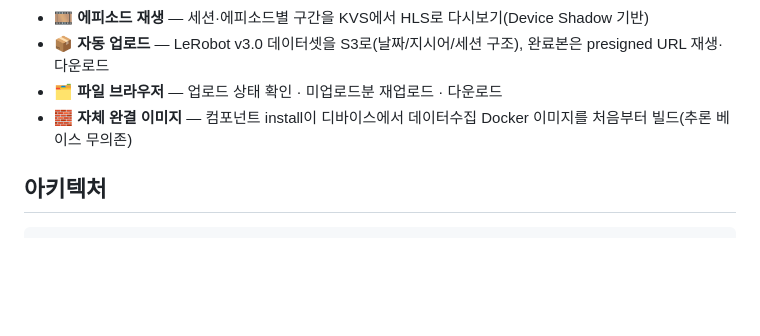
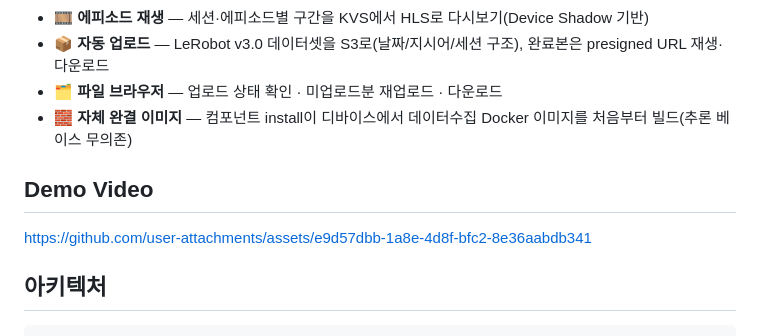
Before and after one commit to aws-samples/sample-lerobot-data-collection-on-aws-iot-greengrass, a Markdown page: README-ko.md, the part around the change. GitHub-like rendering; blank space fills up the shorter version.

Commit message:
Add demo video section to README-ko.md
Added a demo video link to the README.

```diff
--- a/README-ko.md
+++ b/README-ko.md
@@ -29,6 +29,11 @@ Jetson AGX Thor(JetPack 7 / CUDA 13, aarch64)에서 검증되었습니다.
 - 📦 **자동 업로드** — LeRobot v3.0 데이터셋을 S3로(날짜/지시어/세션 구조), 완료본은 presigned URL 재생·다운로드
 - 🗂 **파일 브라우저** — 업로드 상태 확인 · 미업로드분 재업로드 · 다운로드
 - 🧱 **자체 완결 이미지** — 컴포넌트 install이 디바이스에서 데이터수집 Docker 이미지를 처음부터 빌드(추론 베이스 무의존)
+
+## Demo Video
+
+https://github.com/user-attachments/assets/e9d57dbb-1a8e-4d8f-bfc2-8e36aabdb341
+
 
 ## 아키텍처
 
```
